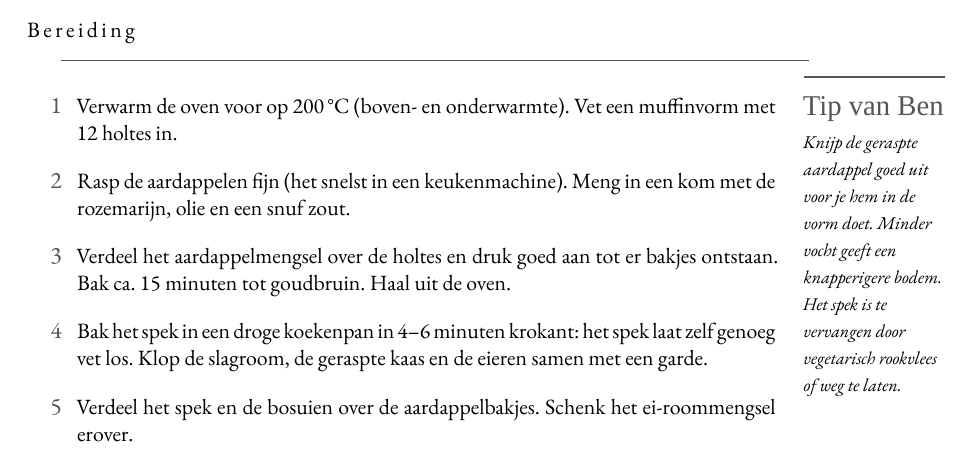
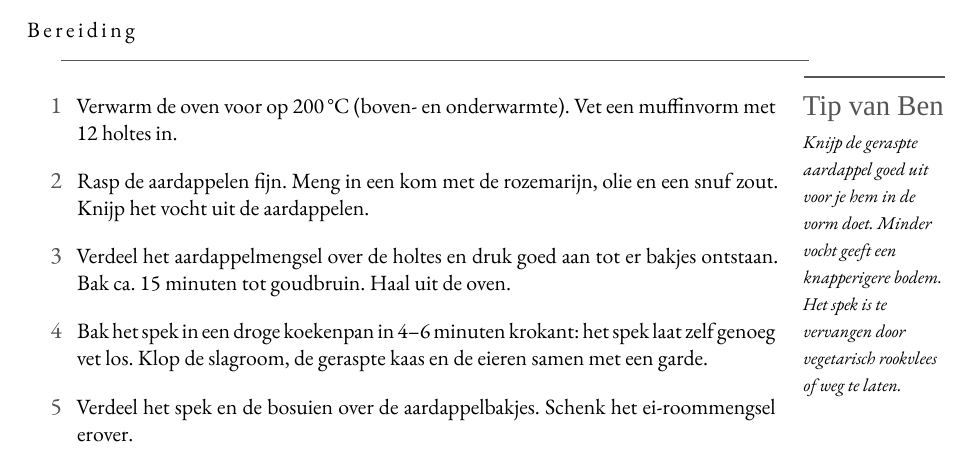
Before and after one commit to spoorcc/kookboek, a LaTeX thesis (main.tex, which reads recipes/mini-aardappel-quiches.tex): part of page 17 of 168, cut so that both start at the same text. Compiled offline with XeLaTeX; a missing font is replaced by an installed copy or a similar font.

Commit message:
miniquiches

```diff
--- a/recipes/mini-aardappel-quiches.tex
+++ b/recipes/mini-aardappel-quiches.tex
@@ -28,8 +28,7 @@ basisschool. Van tevoren te maken en ook koud lekker.
 \tip{Knijp de geraspte aardappel goed uit voor je hem in de vorm doet. Minder vocht geeft een knapperigere bodem. Het spek is te vervangen door vegetarisch rookvlees of weg te laten.}
 \begin{steps}
   \item Verwarm de oven voor op 200\,°C (boven- en onderwarmte). Vet een muffinvorm met 12 holtes in.
-  \item Rasp de aardappelen fijn (het snelst in een keukenmachine). Meng in een kom
-        met de rozemarijn, olie en een snuf zout.
+  \item Rasp de aardappelen fijn. Meng in een kom met de rozemarijn, olie en een snuf zout. Knijp het vocht uit de aardappelen.
   \item Verdeel het aardappelmengsel over de holtes en druk goed aan tot er bakjes
         ontstaan. Bak ca.\ 15 minuten tot goudbruin. Haal uit de oven.
   \item Bak het spek in een droge koekenpan in 4--6 minuten krokant: het spek laat
```
